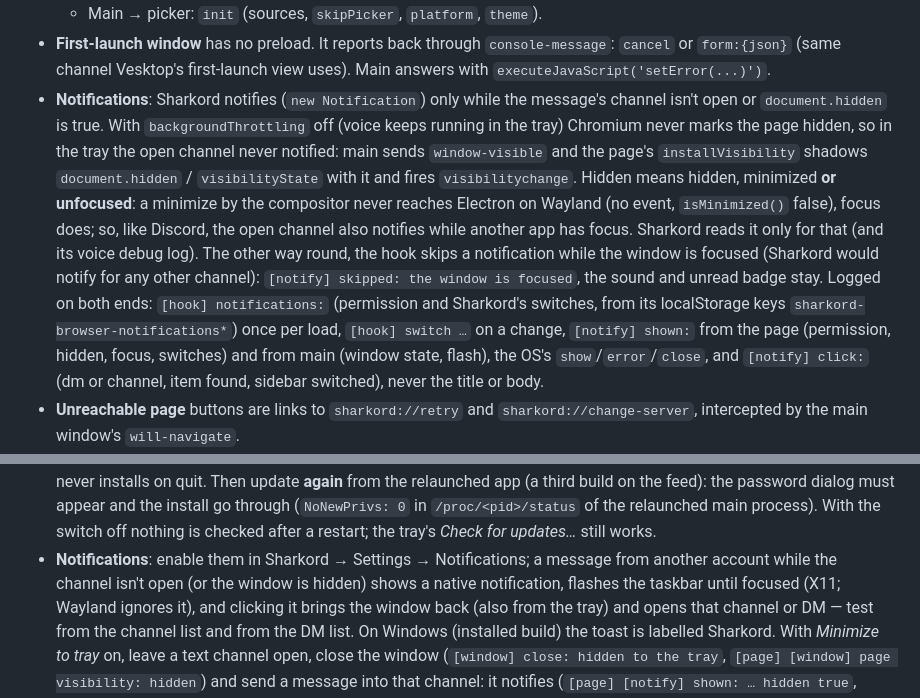
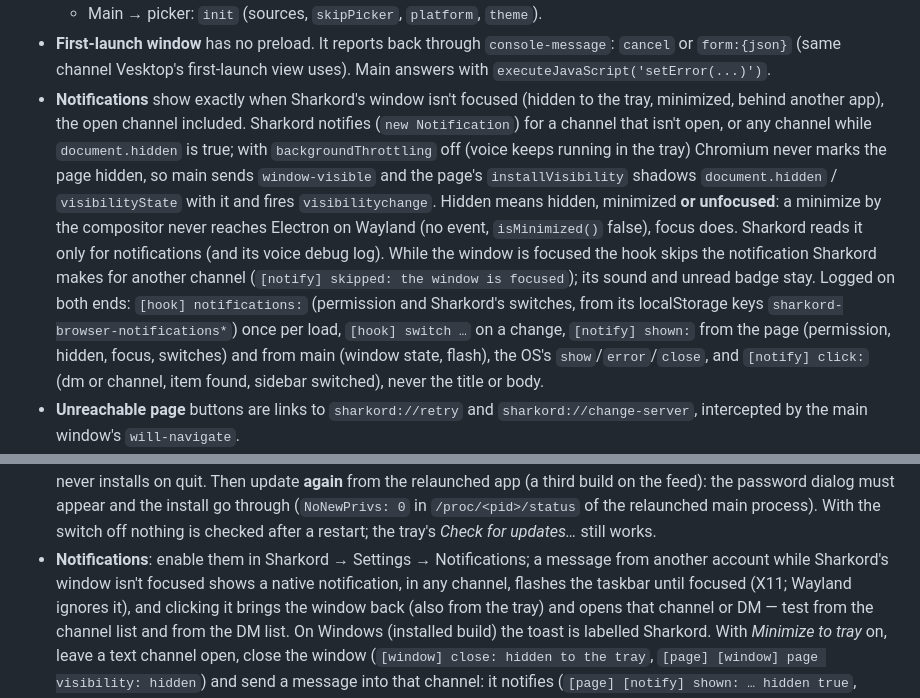
Before and after one commit to agrisci/sharkord-client, a Markdown page: AGENTS.md, 2 parts joined by grey strips. GitHub-like rendering.

Commit message:
Describe notifications by focus in AGENTS.md
- The notifications bullet and the manual checklist state the rule as it is now:
  a notification shows exactly when the window isn't focused, any channel

```diff
--- a/AGENTS.md
+++ b/AGENTS.md
@@ -73,21 +73,21 @@ belongs to rather than adding files.
 - **First-launch window** has no preload. It reports back through `console-message`:
   `cancel` or `form:{json}` (same channel Vesktop's first-launch view uses). Main answers
   with `executeJavaScript('setError(...)')`.
-- **Notifications**: Sharkord notifies (`new Notification`) only while the message's channel
-  isn't open or `document.hidden` is true. With `backgroundThrottling` off (voice keeps running in
-  the tray) Chromium never marks the page hidden, so in the tray the open channel never notified:
-  main sends `window-visible` and the page's `installVisibility` shadows `document.hidden` /
-  `visibilityState` with it and fires `visibilitychange`. Hidden means hidden, minimized **or
-  unfocused**: a minimize by the compositor never reaches Electron on Wayland (no event,
-  `isMinimized()` false), focus does; so, like Discord, the open channel also notifies while
-  another app has focus. Sharkord reads it only for that (and its voice debug log). The other way
-  round, the hook skips a notification while the window is focused (Sharkord
-  would notify for any other channel): `[notify] skipped: the window is focused`, the sound and
-  unread badge stay. Logged on both ends: `[hook] notifications:` (permission
-  and Sharkord's switches, from its localStorage keys `sharkord-browser-notifications*`) once per
-  load, `[hook] switch …` on a change, `[notify] shown:` from the page (permission, hidden, focus,
-  switches) and from main (window state, flash), the OS's `show`/`error`/`close`, and `[notify]
-  click:` (dm or channel, item found, sidebar switched), never the title or body.
+- **Notifications** show exactly when Sharkord's window isn't focused (hidden to the tray,
+  minimized, behind another app), the open channel included. Sharkord notifies (`new
+  Notification`) for a channel that isn't open, or any channel while `document.hidden` is true;
+  with `backgroundThrottling` off (voice keeps running in the tray) Chromium never marks the page
+  hidden, so main sends `window-visible` and the page's `installVisibility` shadows
+  `document.hidden` / `visibilityState` with it and fires `visibilitychange`. Hidden means hidden,
+  minimized **or unfocused**: a minimize by the compositor never reaches Electron on Wayland (no
+  event, `isMinimized()` false), focus does. Sharkord reads it only for notifications (and its voice
+  debug log). While the window is focused the hook skips the notification Sharkord makes for
+  another channel (`[notify] skipped: the window is focused`); its sound and unread badge stay.
+  Logged on both ends: `[hook] notifications:` (permission and Sharkord's switches, from its
+  localStorage keys `sharkord-browser-notifications*`) once per load, `[hook] switch …` on a
+  change, `[notify] shown:` from the page (permission, hidden, focus, switches) and from main
+  (window state, flash), the OS's `show`/`error`/`close`, and `[notify] click:` (dm or channel,
+  item found, sidebar switched), never the title or body.
 - **Unreachable page** buttons are links to `sharkord://retry` and `sharkord://change-server`,
   intercepted by the main window's `will-navigate`.
 - **Local pages** get their state through `loadFile(..., { query })` (`theme`, `url`,
@@ -543,7 +543,7 @@ There are no automated tests. After a change, check what it touches:
   the install go through (`NoNewPrivs: 0` in `/proc/<pid>/status` of the relaunched main process). With the switch off nothing is checked after a
   restart; the tray's *Check for updates…* still works.
 - **Notifications**: enable them in Sharkord → Settings → Notifications; a message from another
-  account while the channel isn't open (or the window is hidden) shows a native notification,
+  account while Sharkord's window isn't focused shows a native notification, in any channel,
   flashes the taskbar until focused (X11; Wayland ignores it), and clicking it brings the window
   back (also from the tray) and opens that channel or DM — test from the channel list and from the
   DM list. On Windows (installed build) the toast is labelled Sharkord. With *Minimize to tray* on,
```
